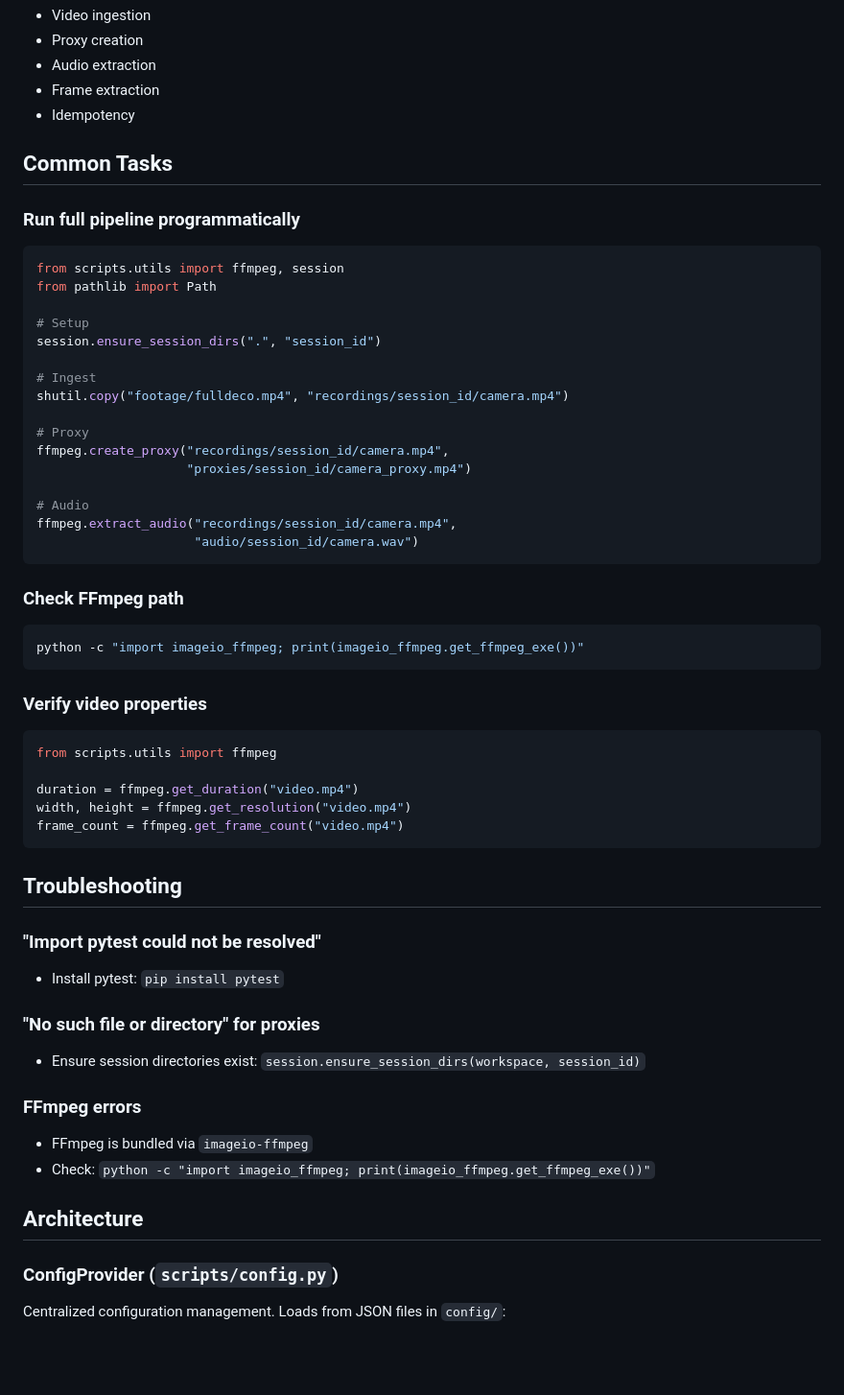
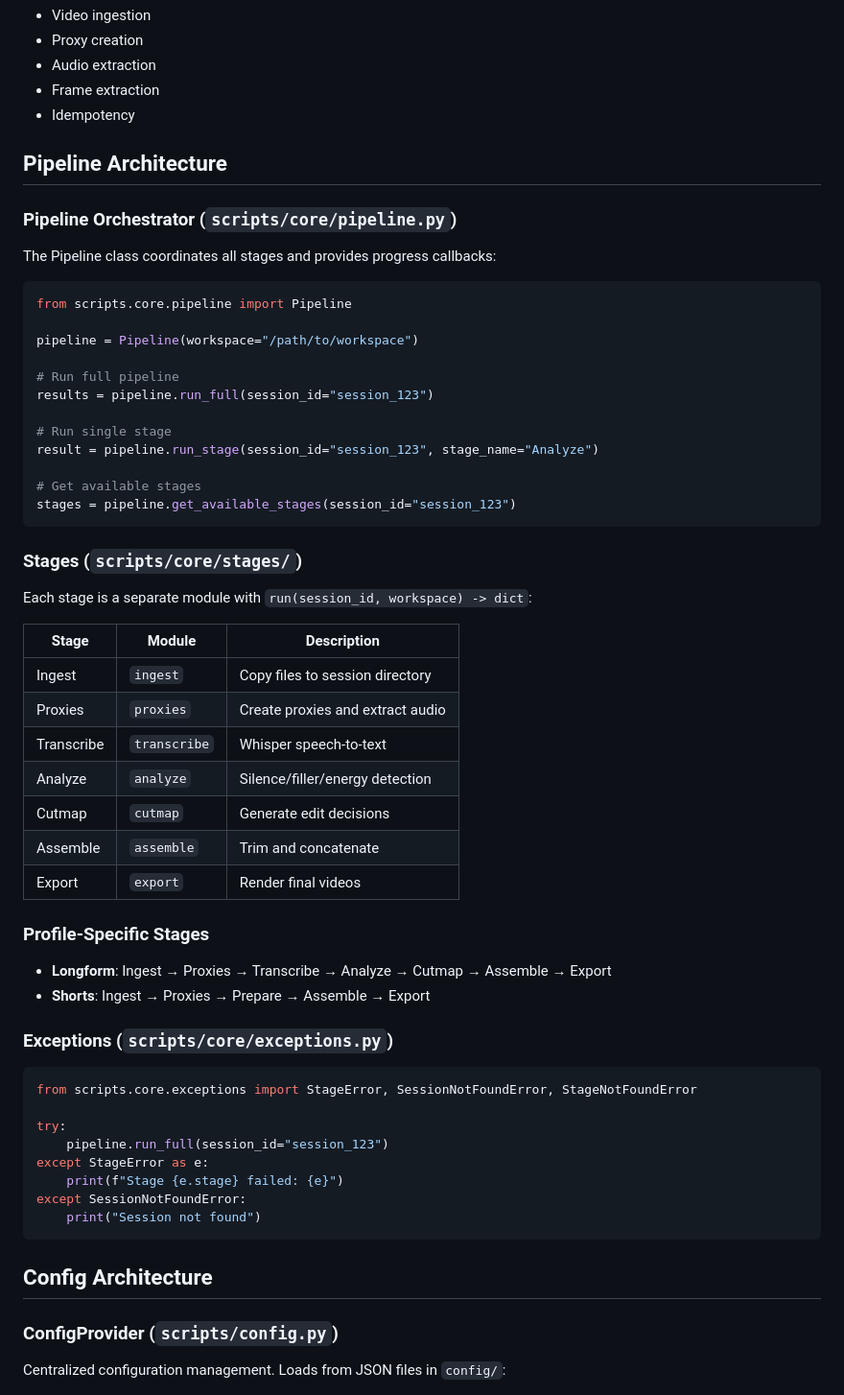
Before and after one commit to carloseur24/podcastlity, a Markdown page: AGENTS.md, the part around one of its changes. Shown at 96% size. Drawn GitHub-style; blank space fills up the shorter version.

Commit message:
chore: update documentation for agents

````diff
--- a/AGENTS.md
+++ b/AGENTS.md
@@ -98,55 +98,60 @@ These verify:
 - Frame extraction
 - Idempotency
 
-## Common Tasks
+## Pipeline Architecture
 
-### Run full pipeline programmatically
+### Pipeline Orchestrator (`scripts/core/pipeline.py`)
+
+The Pipeline class coordinates all stages and provides progress callbacks:
+
 ```python
-from scripts.utils import ffmpeg, session
-from pathlib import Path
+from scripts.core.pipeline import Pipeline
 
-# Setup
-session.ensure_session_dirs(".", "session_id")
+pipeline = Pipeline(workspace="/path/to/workspace")
 
-# Ingest
-shutil.copy("footage/fulldeco.mp4", "recordings/session_id/camera.mp4")
+# Run full pipeline
+results = pipeline.run_full(session_id="session_123")
 
-# Proxy
-ffmpeg.create_proxy("recordings/session_id/camera.mp4",
-                    "proxies/session_id/camera_proxy.mp4")
+# Run single stage
+result = pipeline.run_stage(session_id="session_123", stage_name="Analyze")
 
-# Audio
-ffmpeg.extract_audio("recordings/session_id/camera.mp4",
-                     "audio/session_id/camera.wav")
+# Get available stages
+stages = pipeline.get_available_stages(session_id="session_123")
 ```
 
-### Check FFmpeg path
-```bash
-python -c "import imageio_ffmpeg; print(imageio_ffmpeg.get_ffmpeg_exe())"
+### Stages (`scripts/core/stages/`)
+
+Each stage is a separate module with `run(session_id, workspace) -> dict`:
+
+| Stage | Module | Description |
+|-------|--------|-------------|
+| Ingest | `ingest` | Copy files to session directory |
+| Proxies | `proxies` | Create proxies and extract audio |
+| Transcribe | `transcribe` | Whisper speech-to-text |
+| Analyze | `analyze` | Silence/filler/energy detection |
+| Cutmap | `cutmap` | Generate edit decisions |
+| Assemble | `assemble` | Trim and concatenate |
+| Export | `export` | Render final videos |
+
+### Profile-Specific Stages
+
+- **Longform**: Ingest → Proxies → Transcribe → Analyze → Cutmap → Assemble → Export
+- **Shorts**: Ingest → Proxies → Prepare → Assemble → Export
+
+### Exceptions (`scripts/core/exceptions.py`)
+
+```python
+from scripts.core.exceptions import StageError, SessionNotFoundError, StageNotFoundError
+
+try:
+    pipeline.run_full(session_id="session_123")
+except StageError as e:
+    print(f"Stage {e.stage} failed: {e}")
+except SessionNotFoundError:
+    print("Session not found")
 ```
 
-### Verify video properties
-```python
-from scripts.utils import ffmpeg
-
-duration = ffmpeg.get_duration("video.mp4")
-width, height = ffmpeg.get_resolution("video.mp4")
-frame_count = ffmpeg.get_frame_count("video.mp4")
-```
-
-## Troubleshooting
-
-### "Import pytest could not be resolved"
-- Install pytest: `pip install pytest`
-
-### "No such file or directory" for proxies
-- Ensure session directories exist: `session.ensure_session_dirs(workspace, session_id)`
-
-### FFmpeg errors
-- FFmpeg is bundled via `imageio-ffmpeg`
-- Check: `python -c "import imageio_ffmpeg; print(imageio_ffmpeg.get_ffmpeg_exe())"`
-
-## Architecture
+## Config Architecture
 
 ### ConfigProvider (`scripts/config.py`)
 
````
Also changed, not shown: other parts of AGENTS.md (+88 -2 lines), PLAN.md (+44 -47 lines).
